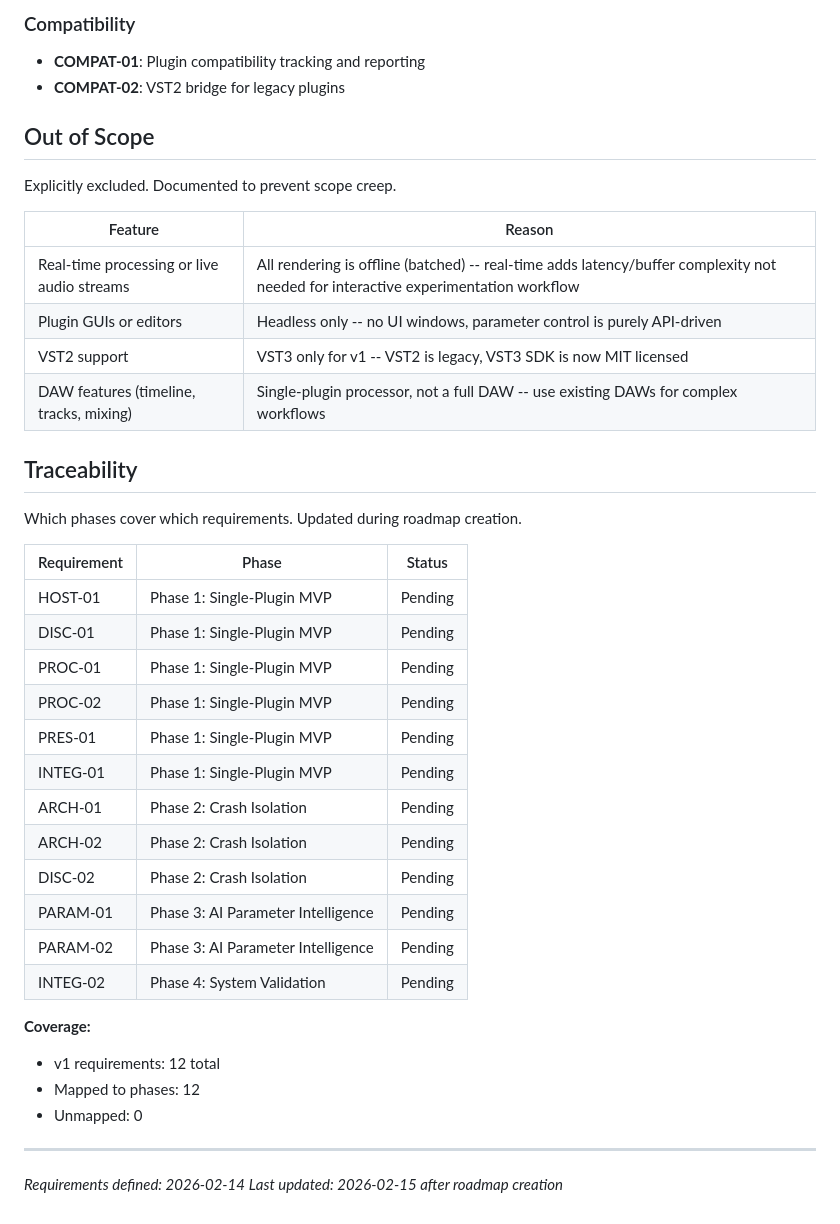
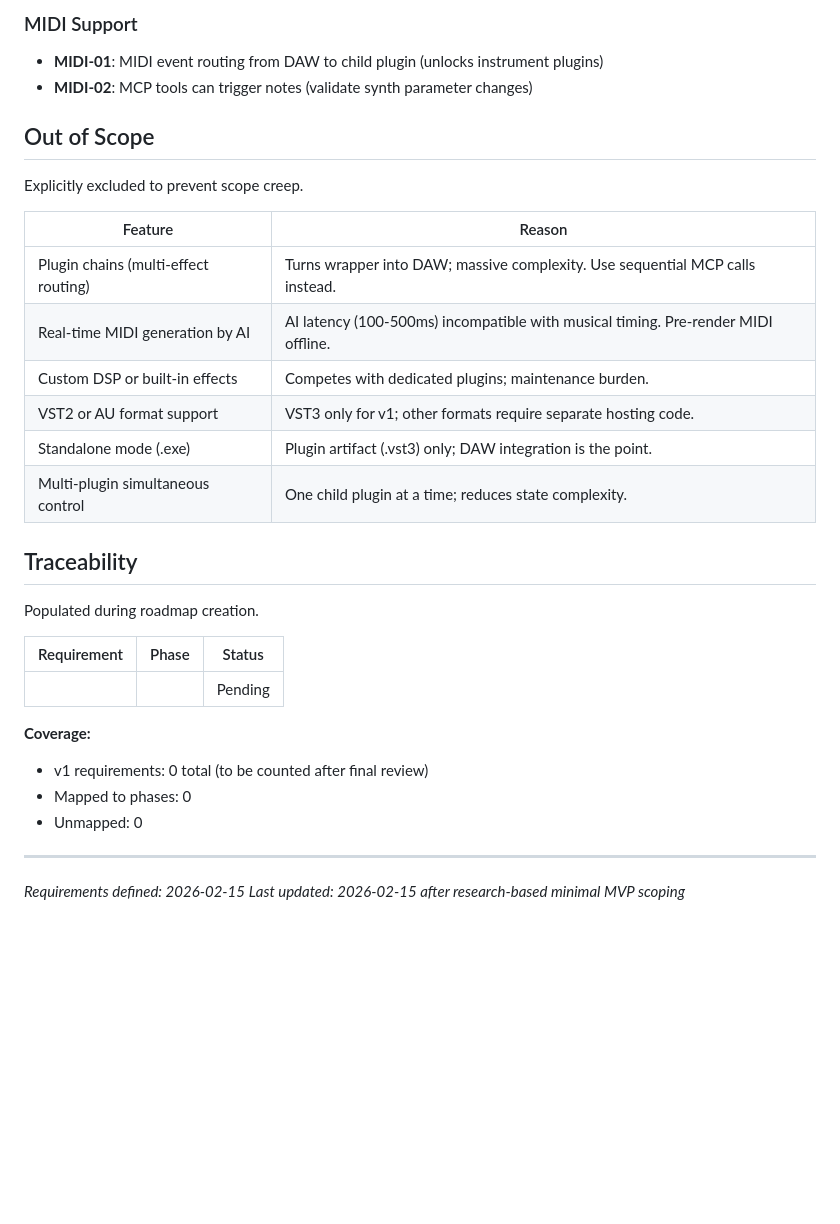
Before and after one commit to joshuagrzech/vst3-mcp, a Markdown page: .planning/REQUIREMENTS.md, the part around one of its changes. Drawn GitHub-style; blank space fills up the shorter version.

```diff
--- a/.planning/REQUIREMENTS.md
+++ b/.planning/REQUIREMENTS.md
@@ -57,44 +80,35 @@ Deferred to future release. Tracked but not in current roadmap.
 
-### Compatibility
+### MIDI Support
 
-- **COMPAT-01**: Plugin compatibility tracking and reporting
-- **COMPAT-02**: VST2 bridge for legacy plugins
+- **MIDI-01**: MIDI event routing from DAW to child plugin (unlocks instrument plugins)
+- **MIDI-02**: MCP tools can trigger notes (validate synth parameter changes)
 
 ## Out of Scope
 
-Explicitly excluded. Documented to prevent scope creep.
+Explicitly excluded to prevent scope creep.
 
 | Feature | Reason |
 |---------|--------|
-| Real-time processing or live audio streams | All rendering is offline (batched) -- real-time adds latency/buffer complexity not needed for interactive experimentation workflow |
-| Plugin GUIs or editors | Headless only -- no UI windows, parameter control is purely API-driven |
-| VST2 support | VST3 only for v1 -- VST2 is legacy, VST3 SDK is now MIT licensed |
-| DAW features (timeline, tracks, mixing) | Single-plugin processor, not a full DAW -- use existing DAWs for complex workflows |
+| Plugin chains (multi-effect routing) | Turns wrapper into DAW; massive complexity. Use sequential MCP calls instead. |
+| Real-time MIDI generation by AI | AI latency (100-500ms) incompatible with musical timing. Pre-render MIDI offline. |
+| Custom DSP or built-in effects | Competes with dedicated plugins; maintenance burden. |
+| VST2 or AU format support | VST3 only for v1; other formats require separate hosting code. |
+| Standalone mode (.exe) | Plugin artifact (.vst3) only; DAW integration is the point. |
+| Multi-plugin simultaneous control | One child plugin at a time; reduces state complexity. |
 
 ## Traceability
 
-Which phases cover which requirements. Updated during roadmap creation.
+Populated during roadmap creation.
 
 | Requirement | Phase | Status |
 |-------------|-------|--------|
-| HOST-01 | Phase 1: Single-Plugin MVP | Pending |
-| DISC-01 | Phase 1: Single-Plugin MVP | Pending |
-| PROC-01 | Phase 1: Single-Plugin MVP | Pending |
-| PROC-02 | Phase 1: Single-Plugin MVP | Pending |
-| PRES-01 | Phase 1: Single-Plugin MVP | Pending |
-| INTEG-01 | Phase 1: Single-Plugin MVP | Pending |
-| ARCH-01 | Phase 2: Crash Isolation | Pending |
-| ARCH-02 | Phase 2: Crash Isolation | Pending |
-| DISC-02 | Phase 2: Crash Isolation | Pending |
-| PARAM-01 | Phase 3: AI Parameter Intelligence | Pending |
-| PARAM-02 | Phase 3: AI Parameter Intelligence | Pending |
-| INTEG-02 | Phase 4: System Validation | Pending |
+| | | Pending |
 
 **Coverage:**
-- v1 requirements: 12 total
-- Mapped to phases: 12
+- v1 requirements: 0 total (to be counted after final review)
+- Mapped to phases: 0
 - Unmapped: 0
 
 ---
-*Requirements defined: 2026-02-14*
-*Last updated: 2026-02-15 after roadmap creation*
+*Requirements defined: 2026-02-15*
+*Last updated: 2026-02-15 after research-based minimal MVP scoping*
```
Also changed, not shown: other parts of .planning/REQUIREMENTS.md (+56 -33 lines).
